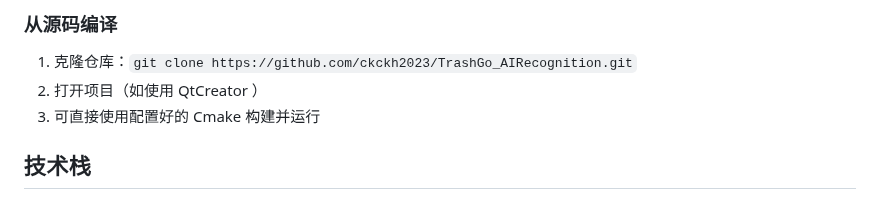
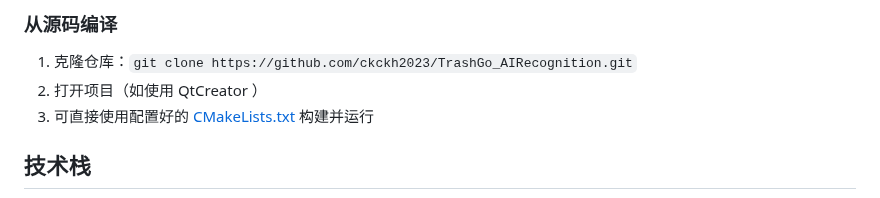
Before and after one commit to ckckh2023/TrashGo_AIRecognition, a Markdown page: README.md, the part around the change. Rendered like a GitHub page.

Commit message:
Update README to reference CMakeLists.txt

```diff
--- a/README.md
+++ b/README.md
@@ -37,7 +37,7 @@ TrashGo 是一款集多种图像信息识别功能于一体的智能工具，旨
 ### 从源码编译
 1. 克隆仓库：`git clone https://github.com/ckckh2023/TrashGo_AIRecognition.git`
 2. 打开项目（如使用 QtCreator ）
-4. 可直接使用配置好的 Cmake 构建并运行
+4. 可直接使用配置好的 [CMakeLists.txt](CMakeLists.txt) 构建并运行
 
 ## 技术栈
 
```
